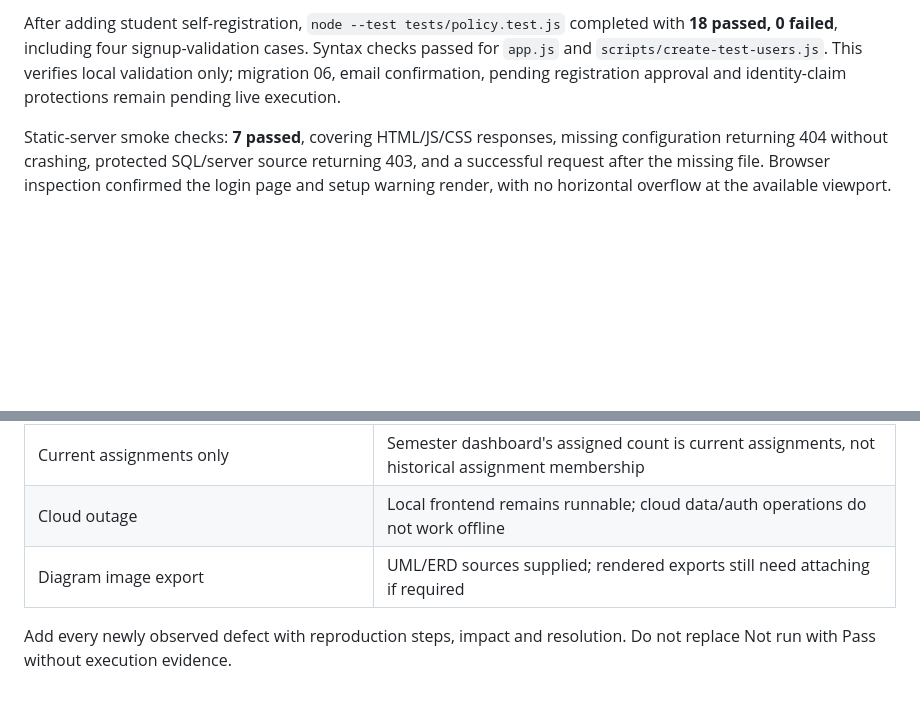
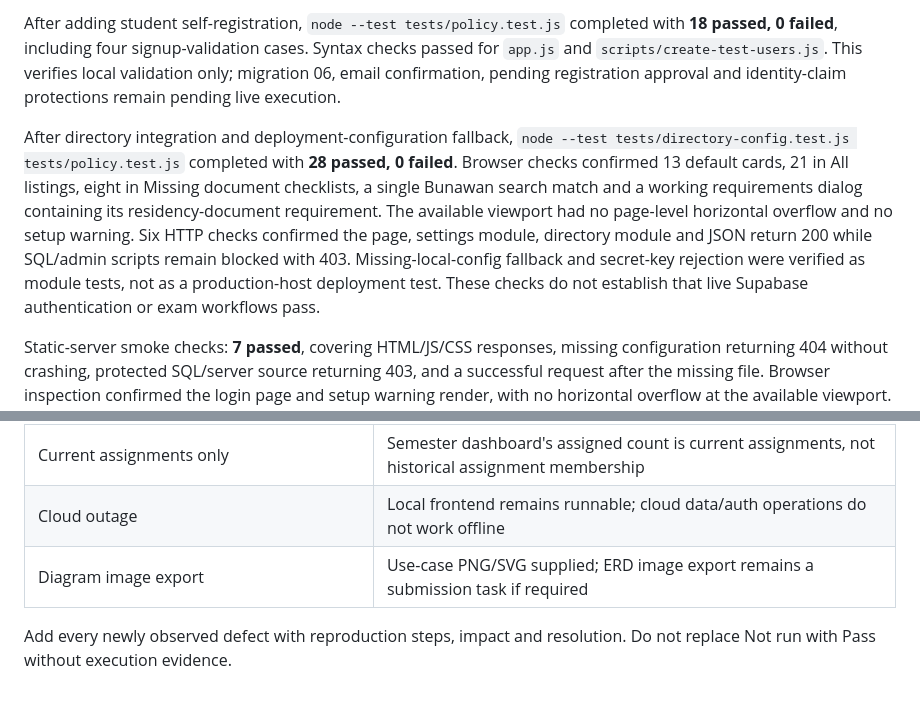
Before and after one commit to smartchain11/midterexam-1, a Markdown page: docs/TEST_RESULTS.md, 2 parts joined by grey strips. Drawn GitHub-style; blank space fills up the shorter version.

```diff
--- a/docs/TEST_RESULTS.md
+++ b/docs/TEST_RESULTS.md
@@ -9,6 +9,8 @@ Local execution on 2026-10-21: `node --test tests/policy.test.js` completed with
 After the ADSSU profile update, the expanded local suite completed with **14 passed, 0 failed**, including four profile-format validation tests. `node --check app.js` also passed. The new migration, catalogue grants and ADSSU registration RPC still require execution against Supabase; their backend checks are included in `database/03_functional_tests.sql` and are not reported as passed.
 
 After adding student self-registration, `node --test tests/policy.test.js` completed with **18 passed, 0 failed**, including four signup-validation cases. Syntax checks passed for `app.js` and `scripts/create-test-users.js`. This verifies local validation only; migration 06, email confirmation, pending registration approval and identity-claim protections remain pending live execution.
+
+After directory integration and deployment-configuration fallback, `node --test tests/directory-config.test.js tests/policy.test.js` completed with **28 passed, 0 failed**. Browser checks confirmed 13 default cards, 21 in All listings, eight in Missing document checklists, a single Bunawan search match and a working requirements dialog containing its residency-document requirement. The available viewport had no page-level horizontal overflow and no setup warning. Six HTTP checks confirmed the page, settings module, directory module and JSON return 200 while SQL/admin scripts remain blocked with 403. Missing-local-config fallback and secret-key rejection were verified as module tests, not as a production-host deployment test. These checks do not establish that live Supabase authentication or exam workflows pass.
 
 Static-server smoke checks: **7 passed**, covering HTML/JS/CSS responses, missing configuration returning 404 without crashing, protected SQL/server source returning 403, and a successful request after the missing file. Browser inspection confirmed the login page and setup warning render, with no horizontal overflow at the available viewport. This is not a completed responsive-device or authenticated workflow test.
 
@@ -103,6 +105,6 @@ Student signup has no role/policy choice. A second browser session is recommende
 | True refresh-persistence evidence | Must be performed in browser; SQL transaction tests alone cannot establish it |
 | Current assignments only | Semester dashboard's assigned count is current assignments, not historical assignment membership |
 | Cloud outage | Local frontend remains runnable; cloud data/auth operations do not work offline |
-| Diagram image export | UML/ERD sources supplied; rendered exports still need attaching if required |
+| Diagram image export | Use-case PNG/SVG supplied; ERD image export remains a submission task if required |
 
 Add every newly observed defect with reproduction steps, impact and resolution. Do not replace Not run with Pass without execution evidence.
```
Also changed, not shown: README.md (+16 -6 lines), docs/ANALYSIS.md (+8 -2 lines), docs/OTHER_PROJECT_REVIEW.md (added, +74 -0 lines), docs/use-case-diagram.png (added), 11 other files.
